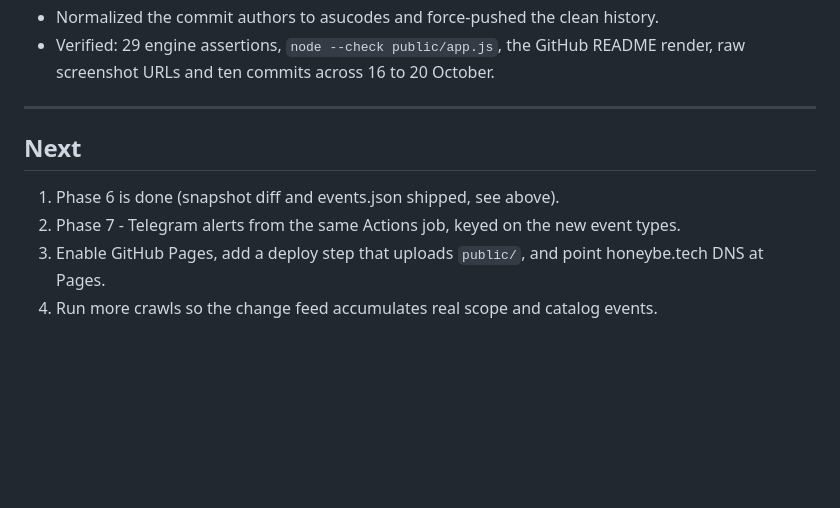
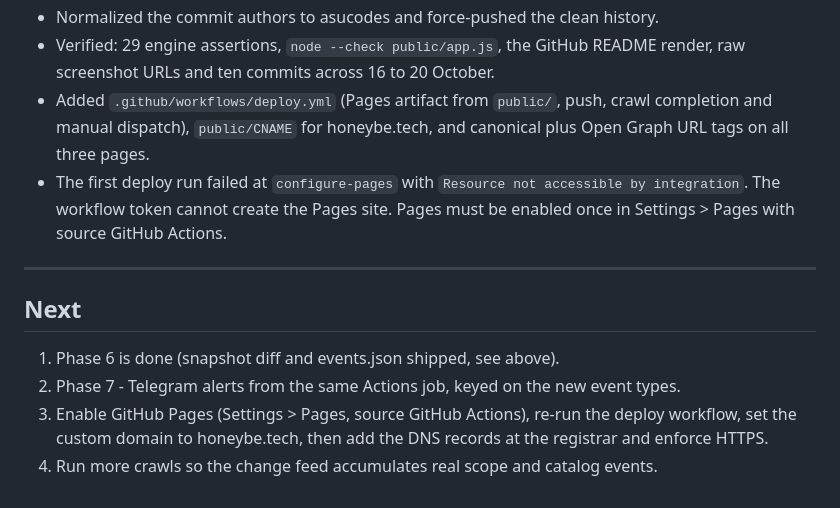
Before and after one commit to asucodes/honeybe, a Markdown page: PROGRESS.md, the part around the change. GitHub-like rendering; blank space fills up the shorter version.

Commit message:
Record the Pages deployment blocker

```diff
--- a/PROGRESS.md
+++ b/PROGRESS.md
@@ -333,6 +333,12 @@ Known source defects (handled, not hidden):
 - Normalized the commit authors to asucodes and force-pushed the clean history.
 - Verified: 29 engine assertions, `node --check public/app.js`, the GitHub
   README render, raw screenshot URLs and ten commits across 16 to 20 October.
+- Added `.github/workflows/deploy.yml` (Pages artifact from `public/`, push,
+  crawl completion and manual dispatch), `public/CNAME` for honeybe.tech, and
+  canonical plus Open Graph URL tags on all three pages.
+- The first deploy run failed at `configure-pages` with `Resource not
+  accessible by integration`. The workflow token cannot create the Pages site.
+  Pages must be enabled once in Settings > Pages with source GitHub Actions.
 
 ---
 
@@ -341,6 +347,7 @@ Known source defects (handled, not hidden):
 1. Phase 6 is done (snapshot diff and events.json shipped, see above).
 2. Phase 7 - Telegram alerts from the same Actions job, keyed on the new event
    types.
-3. Enable GitHub Pages, add a deploy step that uploads `public/`, and point
-   honeybe.tech DNS at Pages.
+3. Enable GitHub Pages (Settings > Pages, source GitHub Actions), re-run the
+   deploy workflow, set the custom domain to honeybe.tech, then add the DNS
+   records at the registrar and enforce HTTPS.
 4. Run more crawls so the change feed accumulates real scope and catalog events.
```
